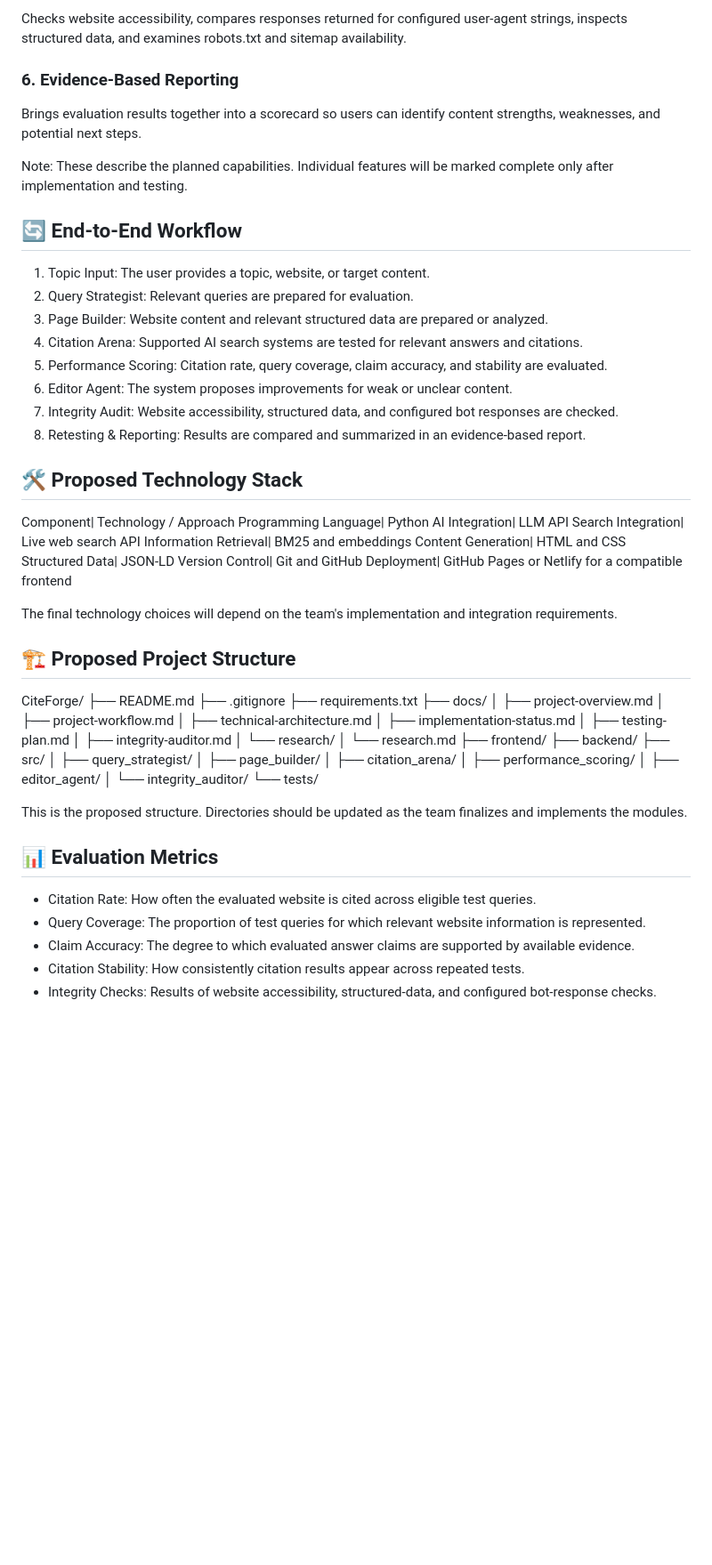
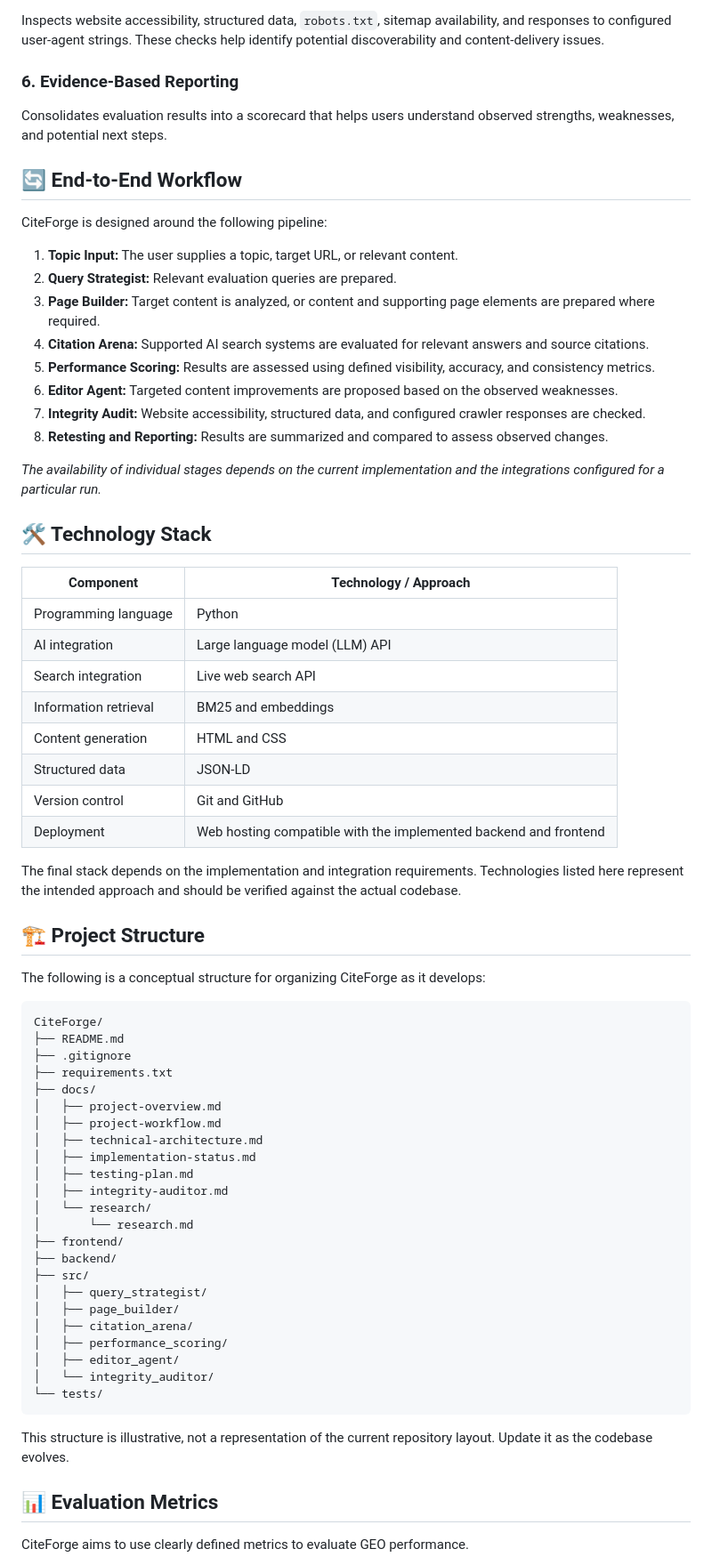
Before and after one commit to saacheeludhani/citeforge, a Markdown page: README.md, the part around one of its changes. Shown at 89% size. Drawn GitHub-style; blank space fills up the shorter version.

````diff
--- a/README.md
+++ b/README.md
@@ -50,39 +67,45 @@ Recommends targeted content improvements based on evaluation results and support
 
-Checks website accessibility, compares responses returned for configured user-agent strings, inspects structured data, and examines robots.txt and sitemap availability.
+Inspects website accessibility, structured data, `robots.txt`, sitemap availability, and responses to configured user-agent strings. These checks help identify potential discoverability and content-delivery issues.
 
 ### 6. Evidence-Based Reporting
 
-Brings evaluation results together into a scorecard so users can identify content strengths, weaknesses, and potential next steps.
-
-Note: These describe the planned capabilities. Individual features will be marked complete only after implementation and testing.
+Consolidates evaluation results into a scorecard that helps users understand observed strengths, weaknesses, and potential next steps.
 
 ## 🔄 End-to-End Workflow
 
-1. Topic Input: The user provides a topic, website, or target content.
-2. Query Strategist: Relevant queries are prepared for evaluation.
-3. Page Builder: Website content and relevant structured data are prepared or analyzed.
-4. Citation Arena: Supported AI search systems are tested for relevant answers and citations.
-5. Performance Scoring: Citation rate, query coverage, claim accuracy, and stability are evaluated.
-6. Editor Agent: The system proposes improvements for weak or unclear content.
-7. Integrity Audit: Website accessibility, structured data, and configured bot responses are checked.
-8. Retesting & Reporting: Results are compared and summarized in an evidence-based report.
+CiteForge is designed around the following pipeline:
 
-## 🛠️ Proposed Technology Stack
+1. **Topic Input:** The user supplies a topic, target URL, or relevant content.
+2. **Query Strategist:** Relevant evaluation queries are prepared.
+3. **Page Builder:** Target content is analyzed, or content and supporting page elements are prepared where required.
+4. **Citation Arena:** Supported AI search systems are evaluated for relevant answers and source citations.
+5. **Performance Scoring:** Results are assessed using defined visibility, accuracy, and consistency metrics.
+6. **Editor Agent:** Targeted content improvements are proposed based on the observed weaknesses.
+7. **Integrity Audit:** Website accessibility, structured data, and configured crawler responses are checked.
+8. **Retesting and Reporting:** Results are summarized and compared to assess observed changes.
 
-Component| Technology / Approach
-Programming Language| Python
-AI Integration| LLM API
-Search Integration| Live web search API
-Information Retrieval| BM25 and embeddings
-Content Generation| HTML and CSS
-Structured Data| JSON-LD
-Version Control| Git and GitHub
-Deployment| GitHub Pages or Netlify for a compatible frontend
+*The availability of individual stages depends on the current implementation and the integrations configured for a particular run.*
 
-The final technology choices will depend on the team's implementation and integration requirements.
+## 🛠️ Technology Stack
 
-## 🏗️ Proposed Project Structure
+| Component | Technology / Approach |
+|---|---|
+| Programming language | Python |
+| AI integration | Large language model (LLM) API |
+| Search integration | Live web search API |
+| Information retrieval | BM25 and embeddings |
+| Content generation | HTML and CSS |
+| Structured data | JSON-LD |
+| Version control | Git and GitHub |
+| Deployment | Web hosting compatible with the implemented backend and frontend |
 
+The final stack depends on the implementation and integration requirements. Technologies listed here represent the intended approach and should be verified against the actual codebase.
+
+## 🏗️ Project Structure
+
+The following is a conceptual structure for organizing CiteForge as it develops:
+
+```text
 CiteForge/
 ├── README.md
 ├── .gitignore
@@ -106,14 +129,11 @@ CiteForge/
 │   ├── editor_agent/
 │   └── integrity_auditor/
 └── tests/
+```
 
-This is the proposed structure. Directories should be updated as the team finalizes and implements the modules.
+This structure is illustrative, not a representation of the current repository layout. Update it as the codebase evolves.
 
 ## 📊 Evaluation Metrics
 
-- Citation Rate: How often the evaluated website is cited across eligible test queries.
-- Query Coverage: The proportion of test queries for which relevant website information is represented.
-- Claim Accuracy: The degree to which evaluated answer claims are supported by available evidence.
-- Citation Stability: How consistently citation results appear across repeated tests.
-- Integrity Checks: Results of website accessibility, structured-data, and configured bot-response checks.
+CiteForge aims to use clearly defined metrics to evaluate GEO performance.
 
````
Also changed, not shown: other parts of README.md (+77 -36 lines).
